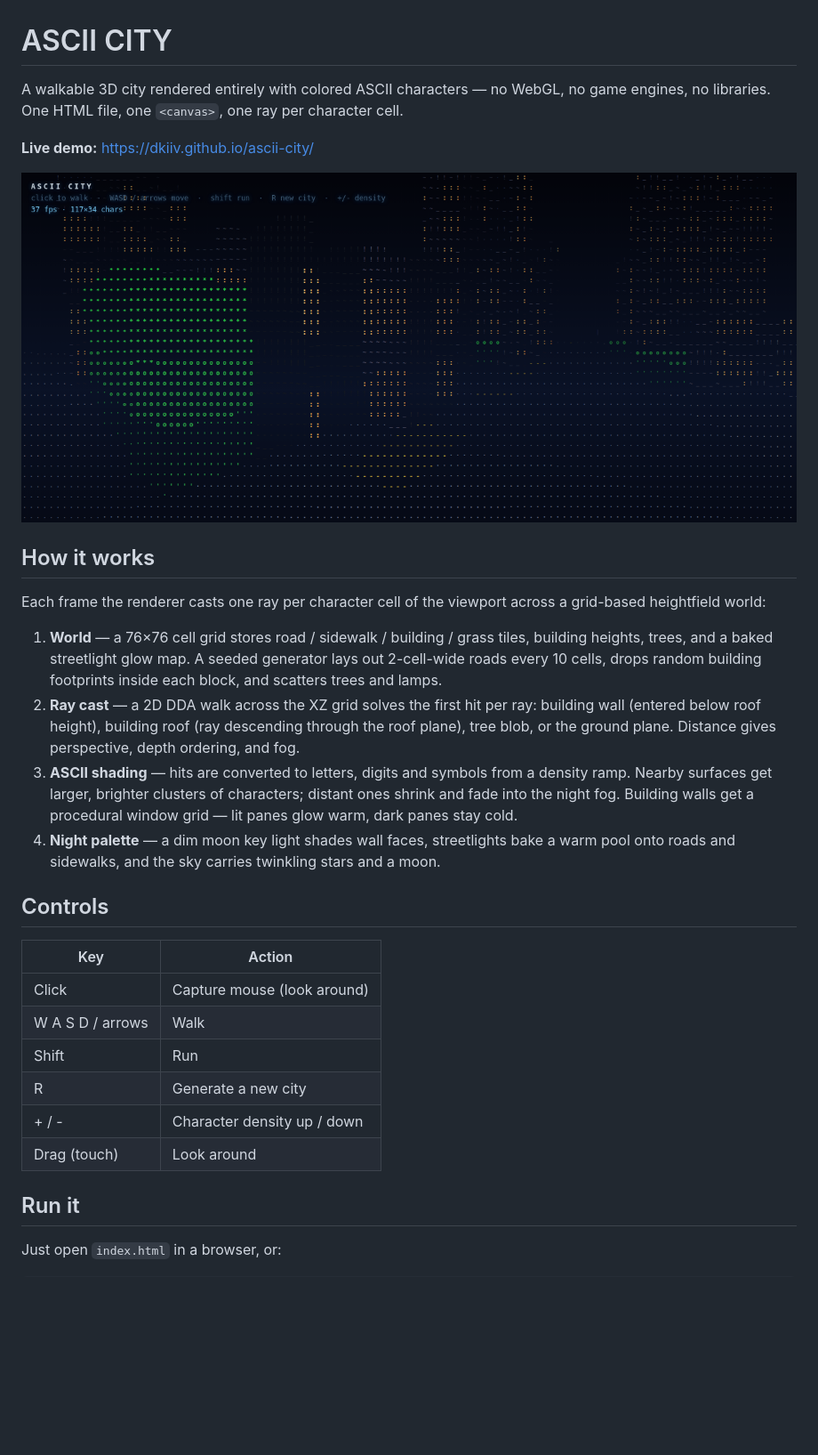
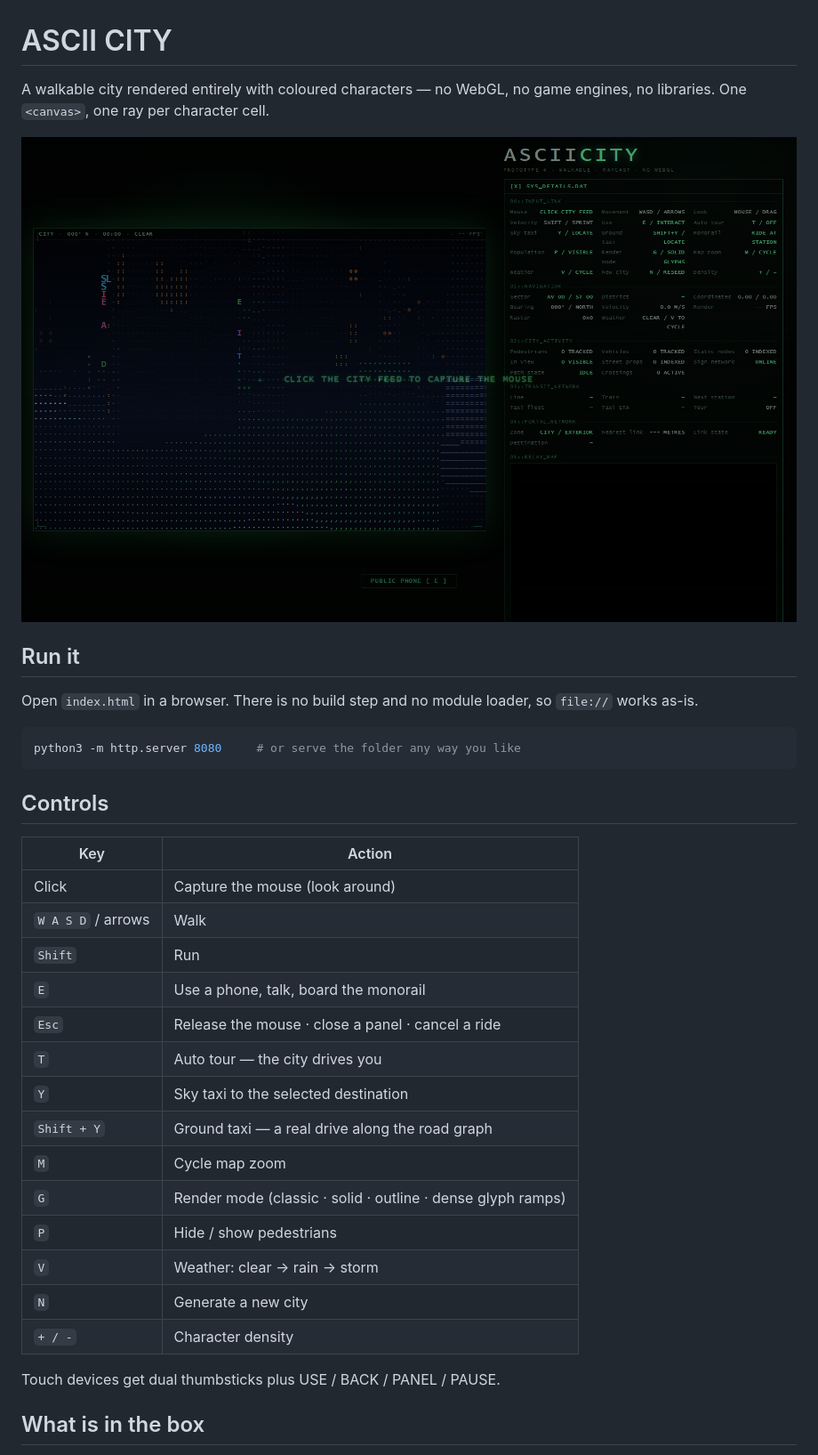
Before and after one commit to dkiiv/ascii-city, a Markdown page: README.md, the part around one of its changes. Shown at 89% size. Drawn GitHub-style; pictures changed too: docs/screenshot.png; blank space fills up the shorter version.

````diff
--- a/README.md
+++ b/README.md
@@ -1,46 +1,39 @@
 # ASCII CITY
 
-A walkable 3D city rendered entirely with colored ASCII characters — no WebGL,
-no game engines, no libraries. One HTML file, one `<canvas>`, one ray per
-character cell.
-
-**Live demo:** https://dkiiv.github.io/ascii-city/
+A walkable city rendered entirely with coloured characters — no WebGL, no game
+engines, no libraries. One `<canvas>`, one ray per character cell.
 
 ![screenshot](docs/screenshot.png)
 
-## How it works
+## Run it
 
-Each frame the renderer casts one ray per character cell of the viewport across
-a grid-based heightfield world:
+Open `index.html` in a browser. There is no build step and no module loader, so
+`file://` works as-is.
 
-1. **World** — a 76×76 cell grid stores road / sidewalk / building / grass
-   tiles, building heights, trees, and a baked streetlight glow map. A seeded
-   generator lays out 2-cell-wide roads every 10 cells, drops random building
-   footprints inside each block, and scatters trees and lamps.
-2. **Ray cast** — a 2D DDA walk across the XZ grid solves the first hit per
-   ray: building wall (entered below roof height), building roof (ray
-   descending through the roof plane), tree blob, or the ground plane.
-   Distance gives perspective, depth ordering, and fog.
-3. **ASCII shading** — hits are converted to letters, digits and symbols from
-   a density ramp. Nearby surfaces get larger, brighter clusters of characters;
-   distant ones shrink and fade into the night fog. Building walls get a
-   procedural window grid — lit panes glow warm, dark panes stay cold.
-4. **Night palette** — a dim moon key light shades wall faces, streetlights
-   bake a warm pool onto roads and sidewalks, and the sky carries twinkling
-   stars and a moon.
+```bash
+python3 -m http.server 8080     # or serve the folder any way you like
+```
 
 ## Controls
 
 | Key | Action |
 |---|---|
-| Click | Capture mouse (look around) |
-| W A S D / arrows | Walk |
-| Shift | Run |
-| R | Generate a new city |
-| + / - | Character density up / down |
-| Drag (touch) | Look around |
+| Click | Capture the mouse (look around) |
+| `W A S D` / arrows | Walk |
+| `Shift` | Run |
+| `E` | Use a phone, talk, board the monorail |
+| `Esc` | Release the mouse · close a panel · cancel a ride |
+| `T` | Auto tour — the city drives you |
+| `Y` | Sky taxi to the selected destination |
+| `Shift + Y` | Ground taxi — a real drive along the road graph |
+| `M` | Cycle map zoom |
+| `G` | Render mode (classic · solid · outline · dense glyph ramps) |
+| `P` | Hide / show pedestrians |
+| `V` | Weather: clear → rain → storm |
+| `N` | Generate a new city |
+| `+ / -` | Character density |
 
-## Run it
+Touch devices get dual thumbsticks plus USE / BACK / PANEL / PAUSE.
 
-Just open `index.html` in a browser, or:
+## What is in the box
 
````
Also changed, not shown: other parts of README.md (+78 -5 lines), 8 other files.
